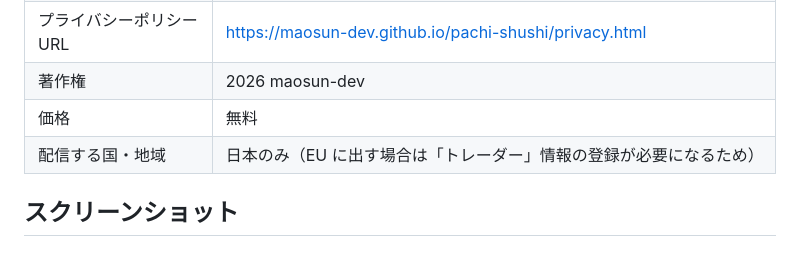
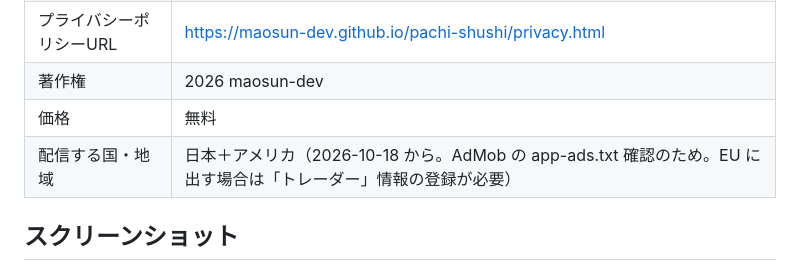
Before and after one commit to maosun-dev/pachi-shushi, a Markdown page: docs/appstore-listing.md, the part around the change. Drawn GitHub-style.

Commit message:
配信国にアメリカを足したことを記録した（AdMob の確認のため）
Co-Authored-By: Claude Opus 5.5 <noreply@anthropic.com>

```diff
--- a/docs/appstore-listing.md
+++ b/docs/appstore-listing.md
@@ -67,7 +67,7 @@ App Store Connect の「App 情報」「バージョン情報」に貼り付け
 | プライバシーポリシーURL | https://maosun-dev.github.io/pachi-shushi/privacy.html |
 | 著作権 | 2026 maosun-dev |
 | 価格 | 無料 |
-| 配信する国・地域 | 日本のみ（EU に出す場合は「トレーダー」情報の登録が必要になるため） |
+| 配信する国・地域 | 日本＋アメリカ（2026-10-18 から。AdMob の app-ads.txt 確認のため。EU に出す場合は「トレーダー」情報の登録が必要） |
 
 ## スクリーンショット
 
```
Also changed, not shown: HANDOFF.md (+1 -0 lines).
